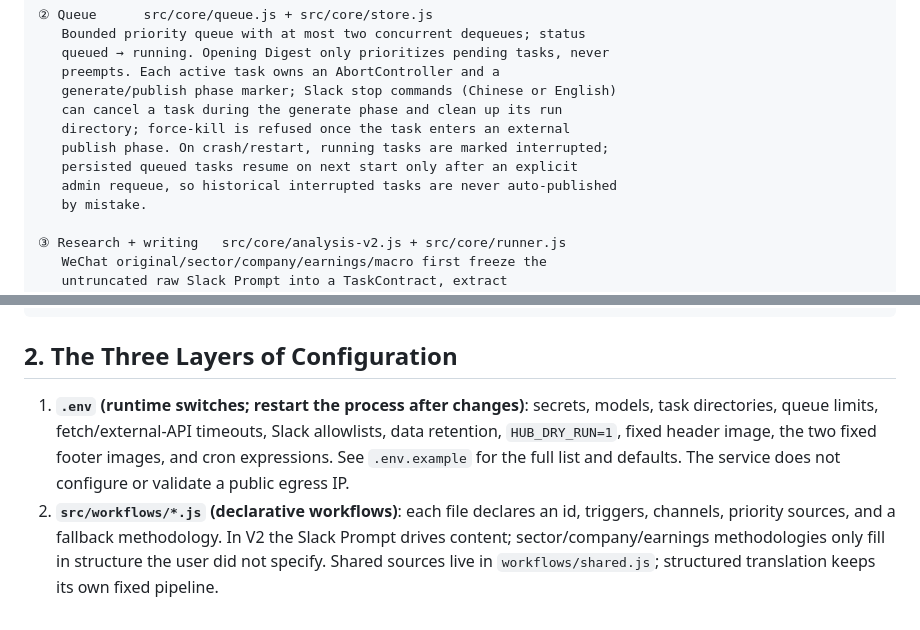
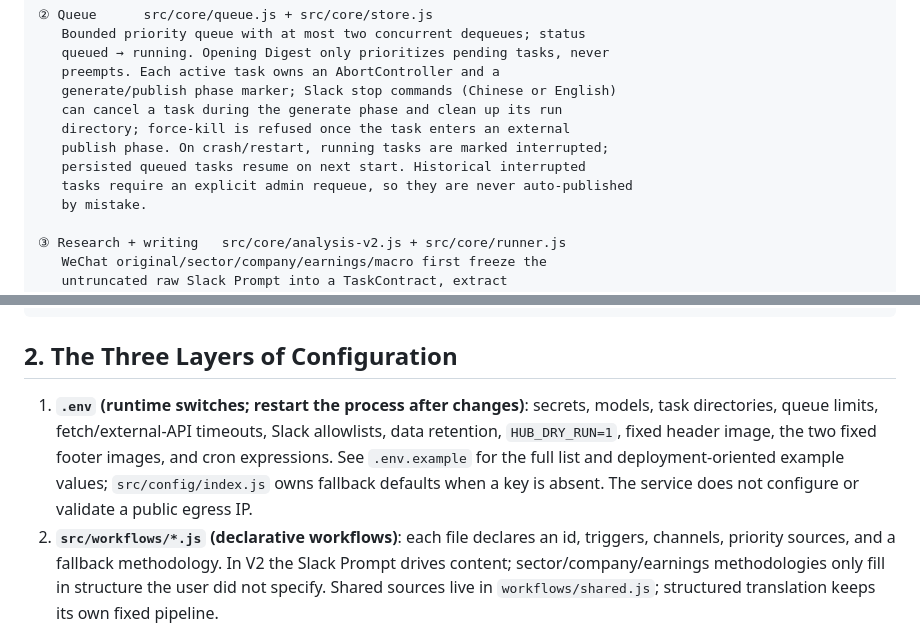
Before and after one commit to zen-tradings/internal-marketing-agent, a Markdown page: docs/GUIDE.md, 2 parts joined by grey strips. GitHub-like rendering.

Commit message:
docs: align restart and env guidance

```diff
--- a/docs/GUIDE.md
+++ b/docs/GUIDE.md
@@ -23,8 +23,8 @@ You send `@bot earnings: Micron FY26Q3 https://example.com/xxx` in Slack. Then,
    can cancel a task during the generate phase and clean up its run
    directory; force-kill is refused once the task enters an external
    publish phase. On crash/restart, running tasks are marked interrupted;
-   persisted queued tasks resume on next start only after an explicit
-   admin requeue, so historical interrupted tasks are never auto-published
+   persisted queued tasks resume on next start. Historical interrupted
+   tasks require an explicit admin requeue, so they are never auto-published
    by mistake.
 
 ③ Research + writing   src/core/analysis-v2.js + src/core/runner.js
@@ -123,7 +123,7 @@ You send `@bot earnings: Micron FY26Q3 https://example.com/xxx` in Slack. Then,
 
 ## 2. The Three Layers of Configuration
 
-1. **`.env` (runtime switches; restart the process after changes)**: secrets, models, task directories, queue limits, fetch/external-API timeouts, Slack allowlists, data retention, `HUB_DRY_RUN=1`, fixed header image, the two fixed footer images, and cron expressions. See `.env.example` for the full list and defaults. The service does not configure or validate a public egress IP.
+1. **`.env` (runtime switches; restart the process after changes)**: secrets, models, task directories, queue limits, fetch/external-API timeouts, Slack allowlists, data retention, `HUB_DRY_RUN=1`, fixed header image, the two fixed footer images, and cron expressions. See `.env.example` for the full list and deployment-oriented example values; `src/config/index.js` owns fallback defaults when a key is absent. The service does not configure or validate a public egress IP.
 2. **`src/workflows/*.js` (declarative workflows)**: each file declares an id, triggers, channels, priority sources, and a fallback methodology. In V2 the Slack Prompt drives content; sector/company/earnings methodologies only fill in structure the user did not specify. Shared sources live in `workflows/shared.js`; structured translation keeps its own fixed pipeline.
 3. **`src/config/index.js` (translation layer from env → config object)**: give new env keys their defaults here.
 
```
